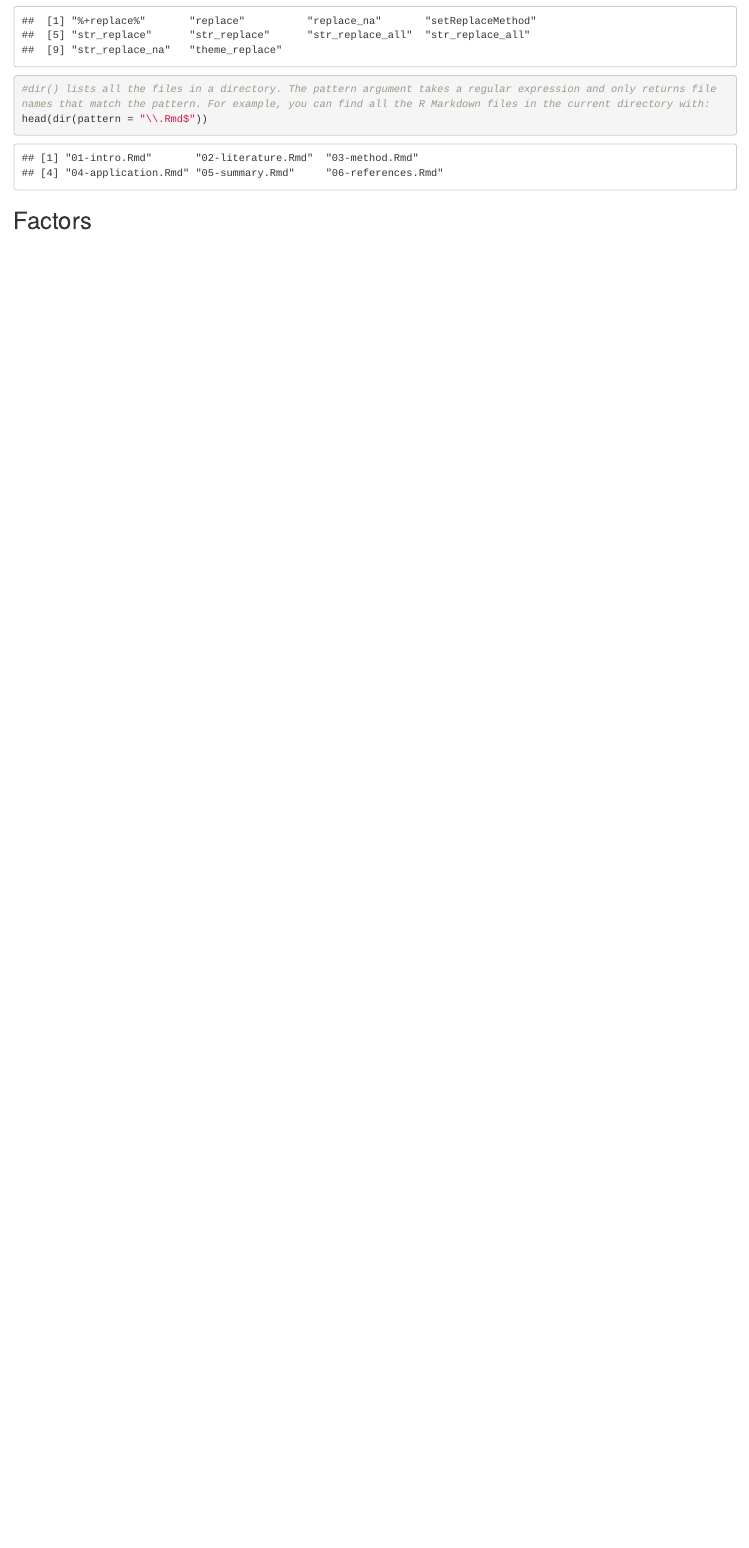
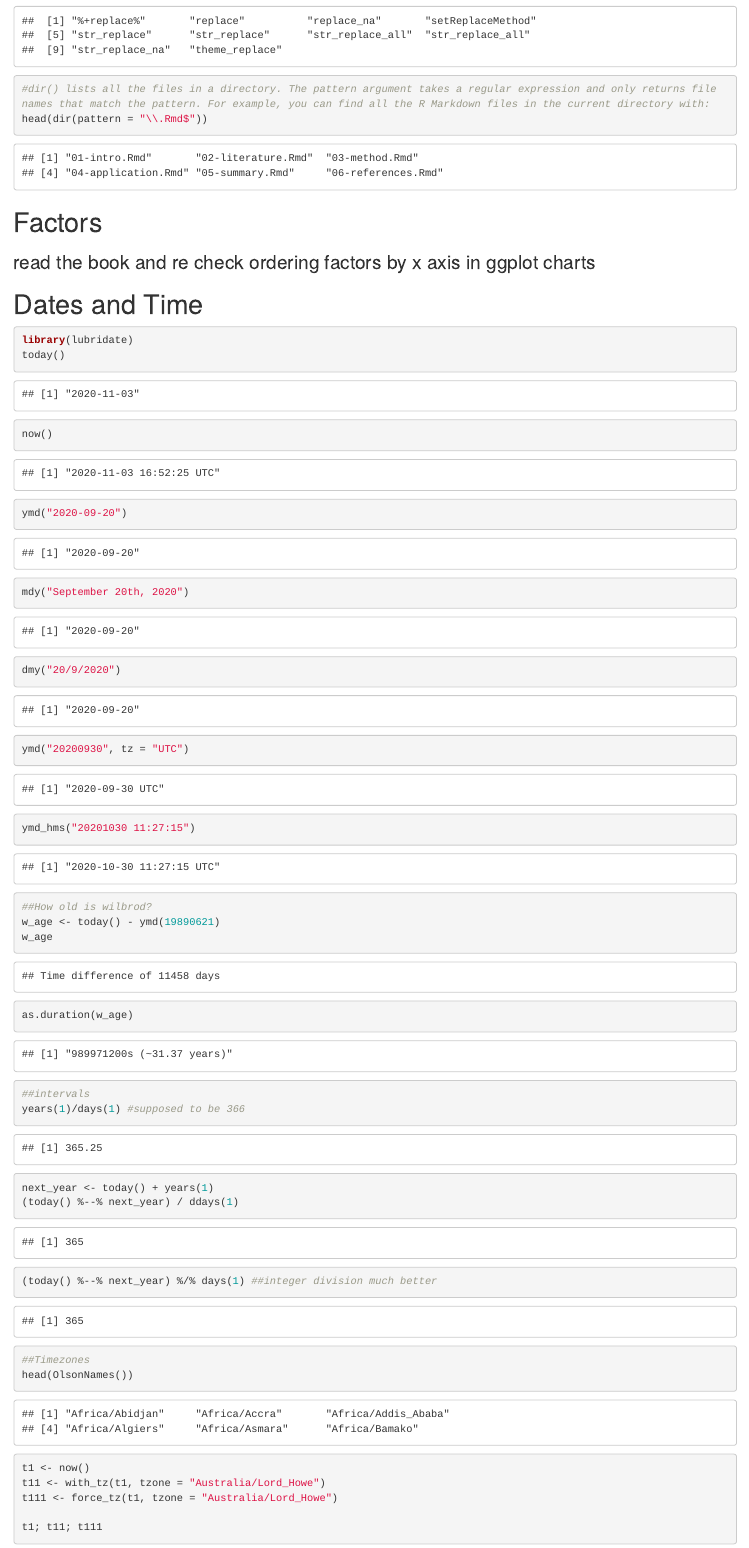
Before and after one commit to wilbrodn/r4ds_notes, an R Markdown document (chapter 14.rmd): the page in a window 1100 px wide, from 12680 px down. Rendered offline with R 4.5, knitr and Pandoc, with nearby package versions; code that draws random numbers runs with fixed seeds of ours.

Commit message:
Update chapter 14.rmd

````diff
--- a/chapter 14.rmd
+++ b/chapter 14.rmd
@@ -251,4 +251,41 @@ head(dir(pattern = "\\.Rmd$"))
 ```
 
 
-## Factors
+# Factors
+
+### read the book and re check ordering factors by x axis in ggplot charts
+
+
+# Dates and Time
+
+```{r}
+library(lubridate)
+today()
+now()
+
+ymd("2020-09-20")
+mdy("September 20th, 2020")
+dmy("20/9/2020")
+ymd("20200930", tz = "UTC")
+
+ymd_hms("20201030 11:27:15")
+
+##How old is wilbrod?
+w_age <- today() - ymd(19890621)
+w_age
+as.duration(w_age)
+
+##intervals
+years(1)/days(1) #supposed to be 366
+next_year <- today() + years(1)
+(today() %--% next_year) / ddays(1)
+(today() %--% next_year) %/% days(1) ##integer division much better
+
+##Timezones
+head(OlsonNames())
+t1 <- now()
+t11 <- with_tz(t1, tzone = "Australia/Lord_Howe")
+t111 <- force_tz(t1, tzone = "Australia/Lord_Howe")
+
+t1; t11; t111
+```
````
